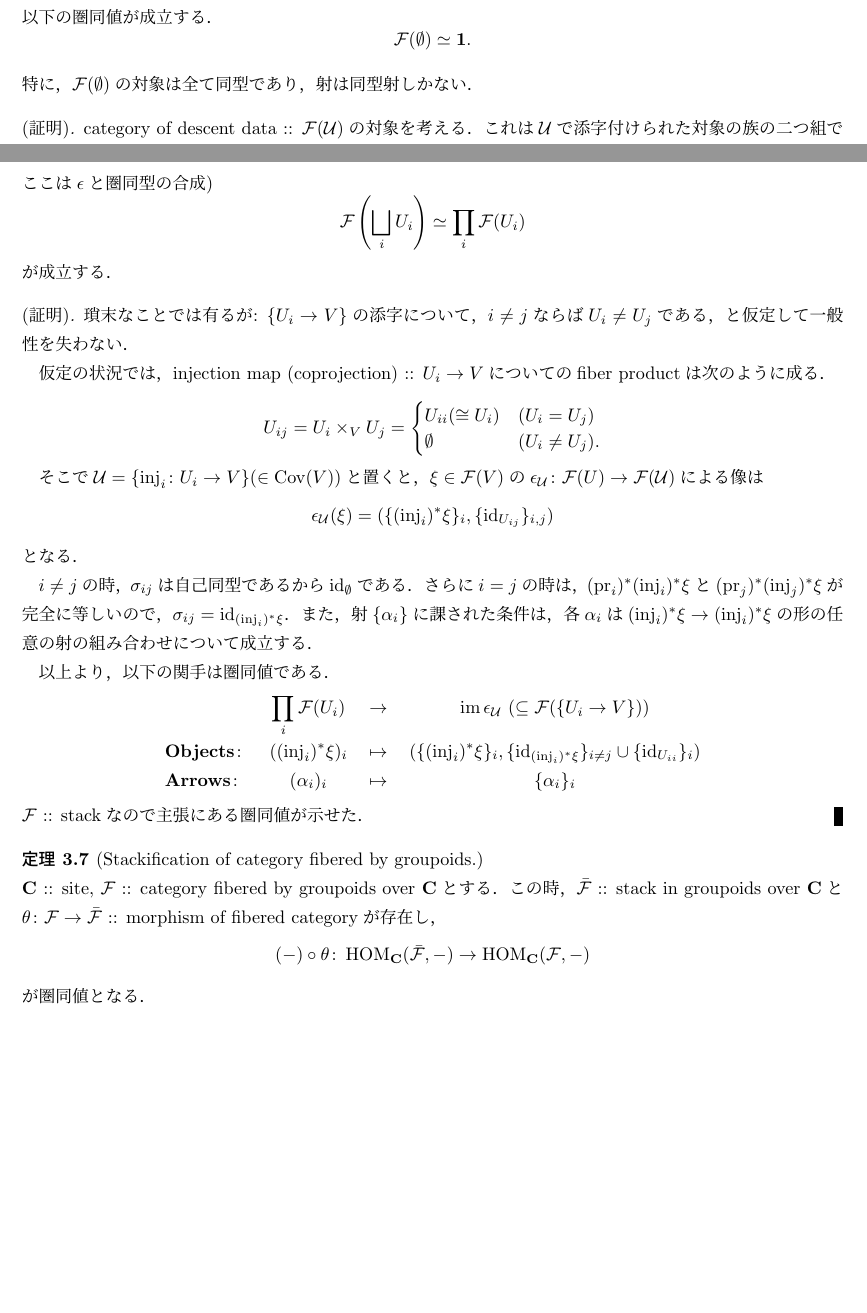
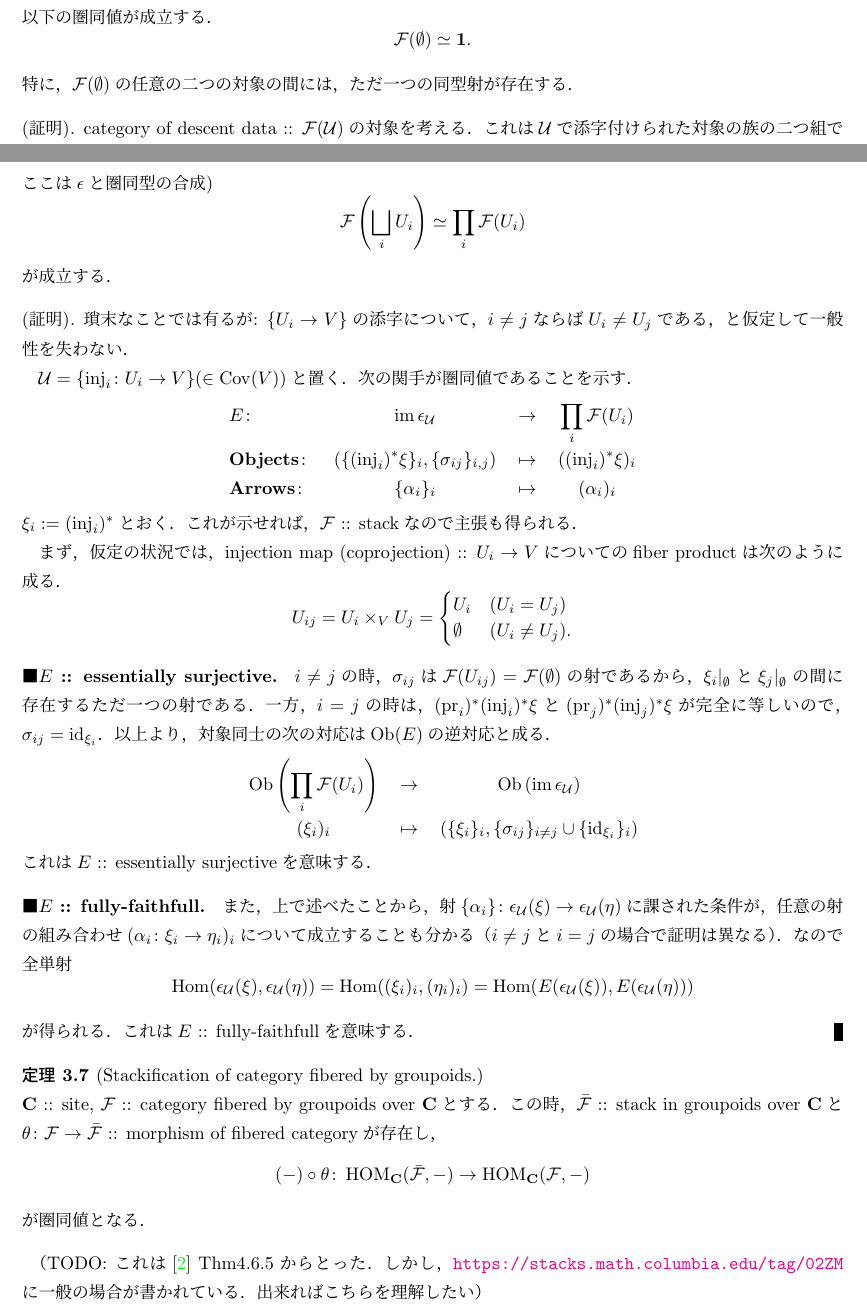
Before and after one commit to shitijyou-a/MathNotes, a LaTeX document (AlgebraicStacks/session6_BasicOfStacks.tex): two parts of pages 5 and 6 of 7, joined at a grey line, cut so that both start at the same text, the shorter picture padded with empty space. Compiled offline with pLaTeX and dvipdfmx.

Commit message:
fixed proof of Lemma3.6

```diff
--- a/AlgebraicStacks/session6_BasicOfStacks.tex
+++ b/AlgebraicStacks/session6_BasicOfStacks.tex
@@ -234,7 +240,7 @@ $\pi \colon \shF \to \cat{C}$ :: fibered categoryを考える．
     空集合のcoverとして空集合を持つ($\emptyset \in \Cov(\emptyset)$)ものとする．
     $\pi \colon \shF \to \cat{C}$ :: stackについて，以下の圏同値が成立する．
     \[ \shF( \emptyset ) \simeq \cat{1}. \]
-    特に，$\shF(\emptyset)$の対象は全て同型であり，射は同型射しかない．
+    特に，$\shF(\emptyset)$の任意の二つの対象の間には，ただ一つの同型射が存在する．
 \end{Lemma}
 \begin{proof}
     category of descent data :: $\shF(\covU)$の対象を考える．
@@ -320,39 +326,58 @@ $\pi \colon \shF \to \cat{C}$ :: fibered categoryを考える．
     $\{U_i \to V\}$の添字について，
     $i \neq j$ならば$U_i \neq U_j$である，と仮定して一般性を失わない．
 
-    仮定の状況では，
+    $\covU=\{ \inj_i \colon U_i \to V \}(\in \Cov(V))$と置く．
+    次の関手が圏同値であることを示す．
+    \begin{defmap}
+        E \colon& \im \epsilon_{\covU}& \to& \prod_i \shF(U_i) \\
+        \mathbf{Objects}\colon&
+            (\{(\inj_i)^*\xi\}_i, \{\sigma_{ij}\}_{i, j})& \mapsto& ((\inj_i)^*\xi)_i\\
+        \mathbf{Arrows}\colon& \{\alpha_i\}_i& \mapsto& (\alpha_i)_i
+    \end{defmap}
+    $\xi_i:=(\inj_i)^*$とおく．
+    これが示せれば，$\shF$ :: stackなので主張も得られる．
+
+    まず，仮定の状況では，
     injection map (coprojection) :: $U_i \to V$についてのfiber productは
     次のように成る．
     \[
         U_{ij}
         =U_i \times_V U_j =
         \begin{cases}{}
-            U_{ii}(\iso U_i) & (U_i=U_j) \\
+            U_i & (U_i=U_j) \\
             \emptyset & (U_i \neq U_j).
         \end{cases}
     \]
 
-    そこで$\covU=\{ \inj_i \colon U_i \to V \}(\in \Cov(V))$と置くと，
-    $\xi \in \shF(V)$の$\epsilon_{\covU} \colon \shF(U) \to \shF(\covU)$による像は
-    \[ \epsilon_{\covU}(\xi)=(\{ (\inj_i)^*\xi \}_{i}, \{\id[U_{ij}]\}_{i,j}) \]
-    となる．
+    \step{$E$ :: essentially surjective.}
+    $i \neq j$の時，
+    $\sigma_{ij}$は$\shF(U_{ij})=\shF(\emptyset)$の射であるから，
+    $\xi_i|_{\emptyset}$と$\xi_j|_{\emptyset}$の間に存在するただ一つの射である．
+    一方，$i=j$の時は，
+    $(\pr_i)^*(\inj_i)^*\xi$と$(\pr_j)^*(\inj_j)^*\xi$が完全に等しいので，
+    $\sigma_{ij}=\id[\xi_i]$．
+    以上より，対象同士の次の対応は$\mathrm{Ob}(E)$の逆対応と成る．
+    \begin{defmap}
+        {} & \mathrm{Ob}\left( \prod_i \shF(U_i) \right)& \to&
+            \mathrm{Ob}\left( \im \epsilon_{\covU} \right) \\
+        {}& (\xi_i)_i& \mapsto&
+            (\{\xi_i\}_i, \{\sigma_{ij}\}_{i \neq j} \cup \{\id[\xi_i]\}_{i}) \\
+    \end{defmap}
+    これは$E$ :: essentially surjectiveを意味する．
 
-    $i \neq j$の時，
-    $\sigma_{ij}$は自己同型であるから$\id[\emptyset]$である．
-    さらに$i=j$の時は，
-    $(\pr_i)^*(\inj_i)^*\xi$と$(\pr_j)^*(\inj_j)^*\xi$が完全に等しいので，
-    $\sigma_{ij}=\id[(\inj_i)^*\xi]$．
-    また，射$\{\alpha_i\}$に課された条件は，
-    各$\alpha_i$は$(\inj_i)^*\xi \to (\inj_i)^*\xi$の形の任意の射の組み合わせについて成立する．
-
-    以上より，以下の関手は圏同値である．
-    \begin{defmap}
-        {} & \prod_i \shF(U_i)& \to& \im \epsilon_{\covU} \ (\subseteq \shF(\{U_i \to V\})) \\
-        \mathbf{Objects}\colon& ((\inj_i)^*\xi)_i& \mapsto&
-            (\{(\inj_i)^*\xi\}_i, \{\id[(\inj_i)^*\xi]\}_{i \neq j} \cup \{\id[U_{ii}]\}_{i}) \\
-        \mathbf{Arrows}\colon& (\alpha_i)_i& \mapsto& \{\alpha_i\}_i
-    \end{defmap}
-    $\shF$ :: stackなので主張にある圏同値が示せた．
+    \step{$E$ :: fully-faithfull.}
+    また，上で述べたことから，
+    射$\{\alpha_i\} \colon \epsilon_{\covU}(\xi) \to \epsilon_{\covU}(\eta)$に課された条件が，
+    任意の射の組み合わせ$(\alpha_i \colon \xi_i \to \eta_i)_i$について成立することも分かる
+    （$i \neq j$と$i=j$の場合で証明は異なる）．
+    なので全単射
+    \[
+        \Hom(\epsilon_{\covU}(\xi), \epsilon_{\covU}(\eta))
+        =\Hom((\xi_i)_i, (\eta_i)_i)
+        =\Hom(E(\epsilon_{\covU}(\xi)), E(\epsilon_{\covU}(\eta)))
+    \]
+    が得られる．
+    これは$E$ :: fully-faithfullを意味する．
 \end{proof}
 
 \begin{Thm}[Stackification of category fibered by groupoids.]
@@ -364,6 +389,9 @@ $\pi \colon \shF \to \cat{C}$ :: fibered categoryを考える．
     \[ (-) \circ \theta \colon \HOM_{\cat{C}}(\bar{\shF}, -) \to \HOM_{\cat{C}}(\shF, -) \]
     が圏同値となる．
 \end{Thm}
+（TODO: これは\cite{ASS} Thm4.6.5からとった．
+しかし，\url{https://stacks.math.columbia.edu/tag/02ZM}に一般の場合が書かれている．
+出来ればこちらを理解したい）
 
 \begin{Example}
     presheafのstackificationはsheafificationと一致する．
```
Also changed, not shown: AlgebraicStacks/session6_BasicOfStacks.pdf, AlgebraicStacks/session6_BasicOfStacks.tex (14 more changed lines).
